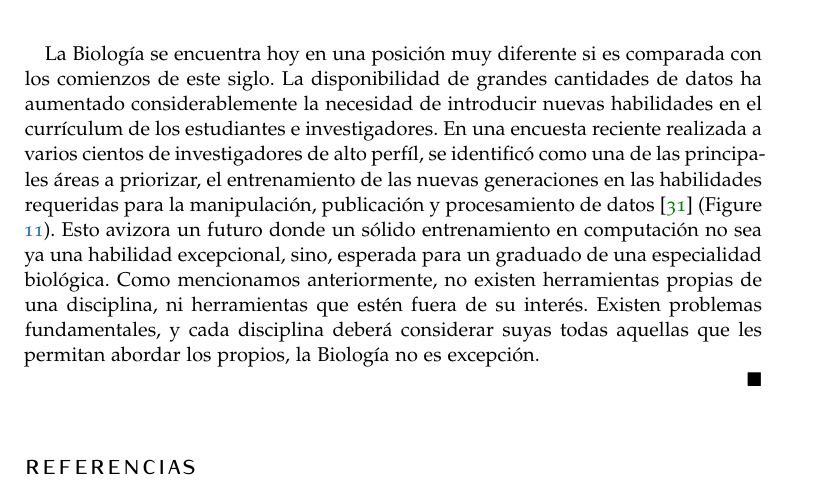
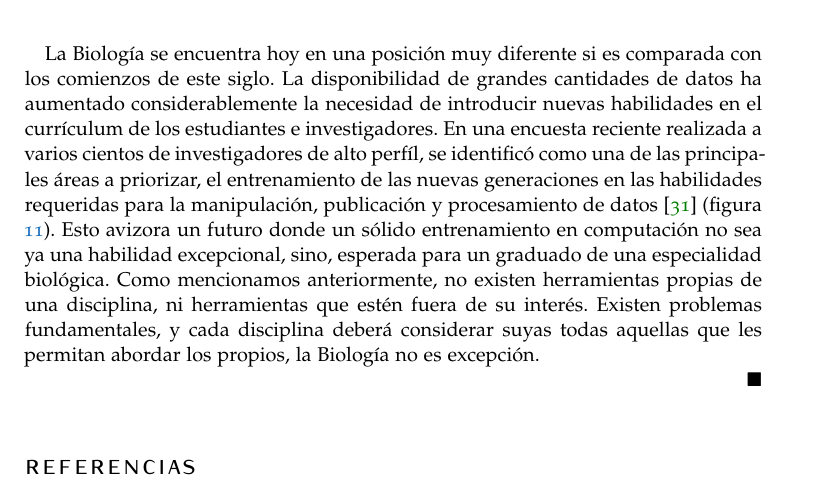
Before and after one commit to fBioGC/Computation_and_Biology, a LaTeX document (Computation_and_Biology.tex, which reads quo_Vadis.tex): part of page 11 of 13, cut so that both start at the same text. Compiled offline with pdfLaTeX.

Commit message:
up Computation_and_Biology

```diff
--- a/quo_Vadis.tex
+++ b/quo_Vadis.tex
@@ -29,7 +29,7 @@ Nunca ha habido más flexibilidad en el aspecto experimental.
 
 La Biología se encuentra hoy en una posición muy diferente si es comparada con los comienzos de este siglo.
 La disponibilidad de grandes cantidades de datos ha aumentado considerablemente la necesidad de introducir nuevas habilidades en el currículum de los estudiantes e investigadores.
-En una encuesta reciente realizada a varios cientos de investigadores de alto perfíl, se identificó como una de las principales áreas a priorizar, el entrenamiento de las nuevas generaciones en las habilidades requeridas para la manipulación, publicación y procesamiento de datos \cite{baroneUnmetNeedsAnalyzing2017} (Figure \ref{fig:survey}).
+En una encuesta reciente realizada a varios cientos de investigadores de alto perfíl, se identificó como una de las principales áreas a priorizar, el entrenamiento de las nuevas generaciones en las habilidades requeridas para la manipulación, publicación y procesamiento de datos \cite{baroneUnmetNeedsAnalyzing2017} (figura \ref{fig:survey}).
 Esto avizora un futuro donde un sólido entrenamiento en computación no sea ya una habilidad excepcional, sino, esperada para un graduado de una especialidad biológica.
 Como mencionamos anteriormente, no existen herramientas propias de una disciplina, ni herramientas que estén fuera de su interés. Existen problemas fundamentales, y cada disciplina deberá considerar suyas todas aquellas que les permitan abordar los propios, la Biología no es excepción.
 
```
Also changed, not shown: 3 other files.
